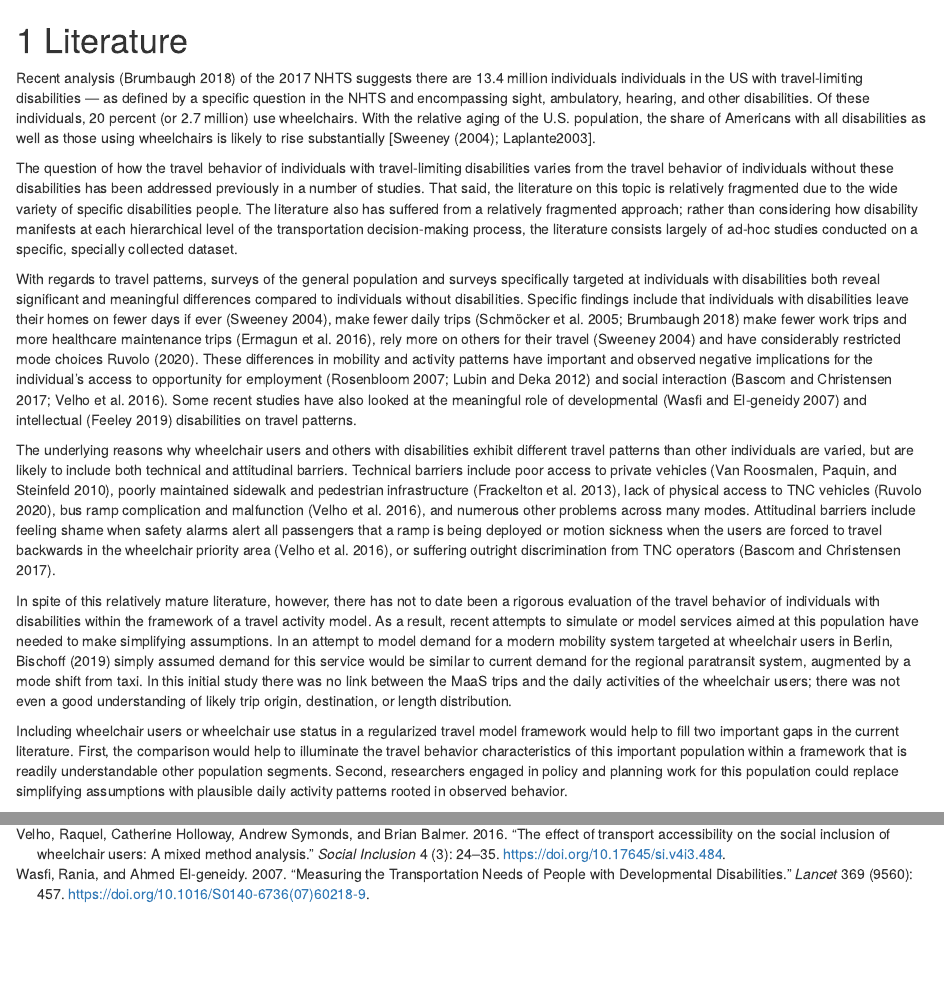
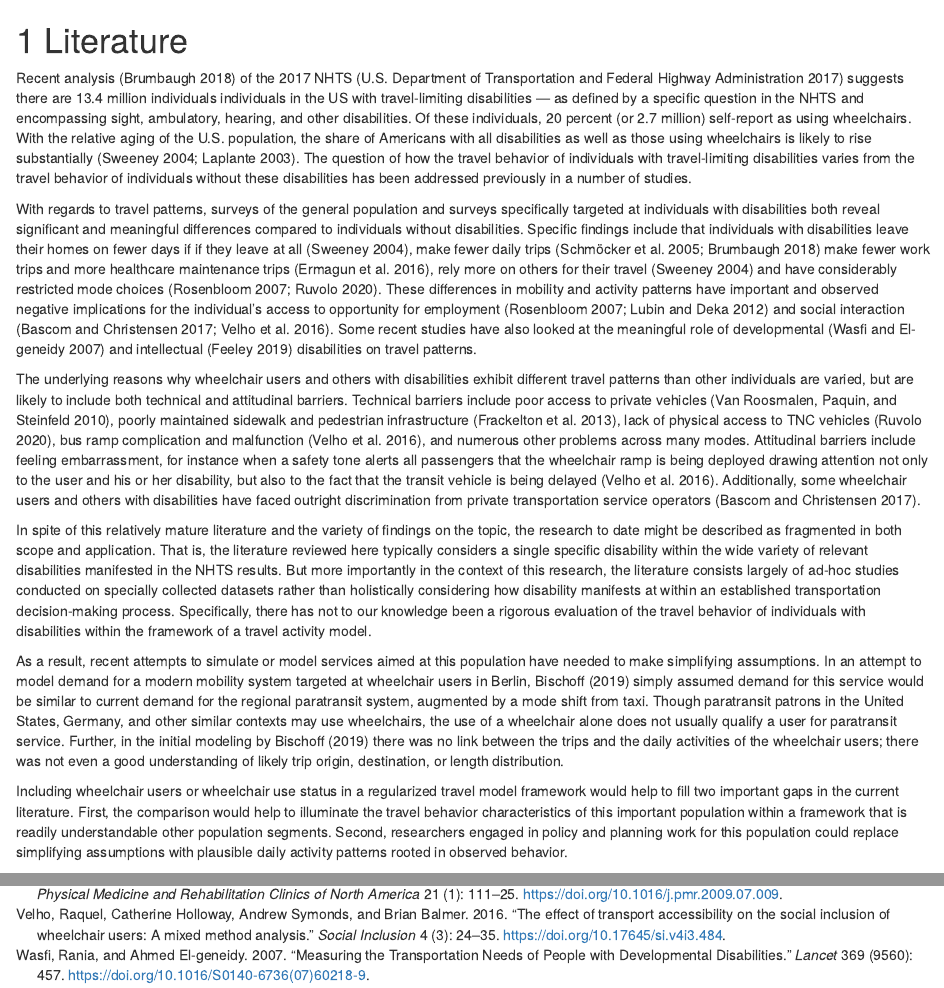
Before and after one commit to byu-transpolab/wheelchair_cdap2, an R Markdown document (02-literature.Rmd): the page in a window 1100 px wide, from its top, and a second part further down, joined at a grey line. Rendered offline with R 4.5, knitr and Pandoc, with nearby package versions; drawn as R Markdown's standard HTML page in place of the format the file asks for.

Commit message:
Rephrasing in lit review

```diff
--- a/02-literature.Rmd
+++ b/02-literature.Rmd
@@ -1,31 +1,24 @@
 # Literature {#sec-literature}
 
-Recent analysis [@Brumbaugh2018] of the 2017 NHTS suggests there are 13.4
+Recent analysis [@Brumbaugh2018] of the 2017 NHTS [@fhwa2017] suggests there are 13.4
 million individuals individuals in the US with travel-limiting disabilities --- as defined by a
 specific question in the NHTS and encompassing sight, ambulatory, hearing, and
 other disabilities. Of these individuals, 20 percent (or 2.7
-million) use wheelchairs. With the relative aging of the U.S. population, the
-share of Americans with all disabilities as well as those using wheelchairs is
-likely to rise substantially [@Sweeney2004; Laplante2003].
-
+million) self-report as using wheelchairs. With the relative aging of the U.S.
+population, the share of Americans with all disabilities as well as those using
+wheelchairs is likely to rise substantially [@Sweeney2004; @Laplante2003].
 The question of how the travel behavior of individuals with travel-limiting
 disabilities varies from the travel behavior of individuals without these
-disabilities has been addressed previously in a number of studies. That said,
-the literature on this topic is relatively fragmented due to the wide variety of
-specific disabilities people. The literature also has suffered from a relatively
-fragmented approach; rather than considering how disability manifests at each
-hierarchical level of the transportation decision-making process, the literature
-consists largely of ad-hoc studies conducted on a specific, specially collected
-dataset.
+disabilities has been addressed previously in a number of studies.
 
 With regards to travel patterns, surveys of the general population and surveys
 specifically targeted at individuals with disabilities both reveal significant and
 meaningful differences compared to individuals without disabilities. Specific
 findings include that individuals with disabilities leave their homes on fewer
-days if ever [@Sweeney2004], make fewer daily trips [@Schmocker2005;
+days if if they leave at all [@Sweeney2004], make fewer daily trips [@Schmocker2005;
 @Brumbaugh2018] make fewer work trips and more healthcare maintenance trips
 [@Ermagun2016], rely more on others for their travel [@Sweeney2004]
-and have considerably restricted mode choices [@Rosenbloom2007, @Ruvolo2020].
+and have considerably restricted mode choices [@Rosenbloom2007; @Ruvolo2020].
 These differences in mobility and activity patterns have important and observed
 negative implications for the individual's access to opportunity for employment
 [@Rosenbloom2007; @Lubin2012] and social interaction [@Bascom2017; @Velho2016].
@@ -40,22 +33,37 @@ include poor access to private vehicles
 [@frackelton2013measuring], lack of physical access to TNC
 vehicles [@Ruvolo2020], bus ramp complication and malfunction [@Velho2016],
 and numerous other problems across many modes.
-Attitudinal barriers include feeling shame when safety alarms alert all
-passengers that a ramp is being deployed or motion sickness when the users
-are forced to travel backwards in the wheelchair priority area [@Velho2016], or
-suffering outright discrimination from TNC operators [@Bascom2017].
+Attitudinal barriers include feeling embarrassment, for instance when a safety
+tone alerts all passengers that the wheelchair ramp is being deployed drawing
+attention not only to the user and his or her disability, but also to the fact that the
+transit vehicle is being delayed [@Velho2016]. Additionally, some wheelchair users
+and others with disabilities have faced outright discrimination from private
+transportation service operators [@Bascom2017].
 
-In spite of this relatively mature literature, however, there has not to
-date been a rigorous evaluation of the travel behavior of individuals with
-disabilities within the framework of a travel activity model. As a result,
-recent attempts to simulate or model services aimed at this population have
-needed to make simplifying assumptions. In an attempt to model demand for a
-modern mobility system targeted at wheelchair users in Berlin, @Bischoff2019
-simply assumed demand for this service would be similar to current demand for
-the regional paratransit system, augmented by a mode shift from taxi. In this
-initial study there was no link between the MaaS trips and the daily activities
-of the wheelchair users; there was not even a good understanding of likely trip
-origin, destination, or length distribution.
+
+In spite of this relatively mature literature and the variety of findings on the
+topic, the research to date might be described as fragmented in both scope and
+application. That is, the literature reviewed here typically considers a single
+specific disability within the wide variety of relevant disabilities manifested
+in the NHTS results. But more importantly in the context of this research, the
+literature consists largely of ad-hoc studies conducted on specially
+collected datasets rather than holistically considering how disability manifests
+at within an established transportation decision-making process. Specifically,
+there has not to our knowledge been a rigorous evaluation of the travel behavior
+of individuals with disabilities within the framework of a travel activity
+model.
+
+As a result, recent attempts to simulate or model services aimed at this
+population have needed to make simplifying assumptions. In an attempt to model
+demand for a modern mobility system targeted at wheelchair users in Berlin,
+@Bischoff2019 simply assumed demand for this service would be similar to current
+demand for the regional paratransit system, augmented by a mode shift from taxi.
+Though paratransit patrons in the United States, Germany, and other similar
+contexts may use wheelchairs, the use of a wheelchair alone does not usually
+qualify a user for paratransit service.
+Further, in the initial modeling by @Bischoff2019 there was no link between the
+trips and the daily activities of the wheelchair users; there was not even a
+good understanding of likely trip origin, destination, or length distribution.
 
 Including wheelchair users or wheelchair use status in a regularized travel model
 framework would help to fill two important gaps in the current literature. First,
```
